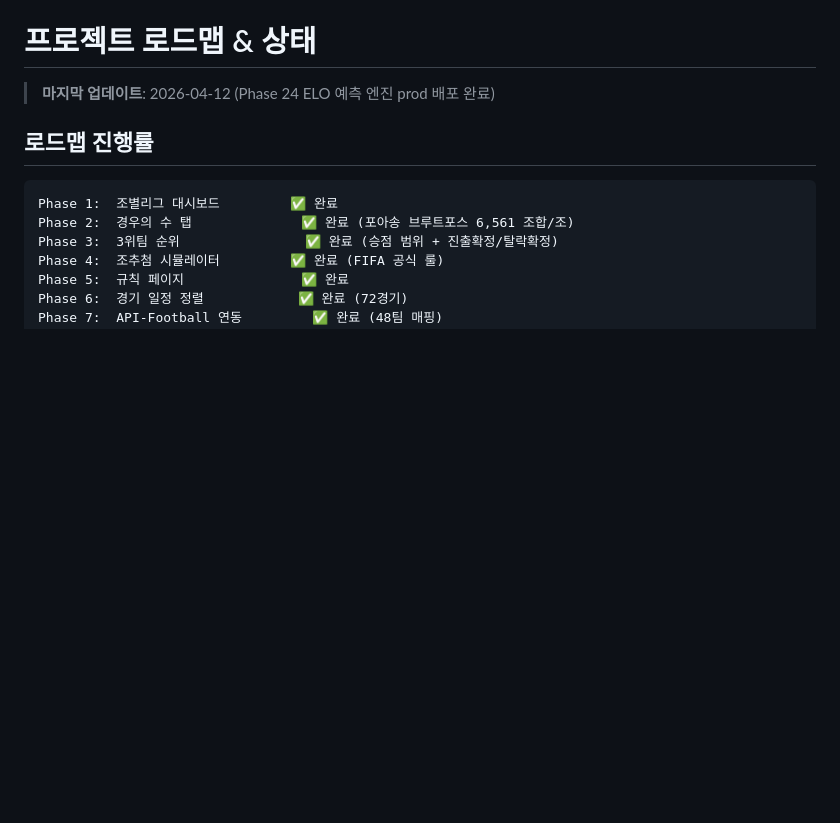
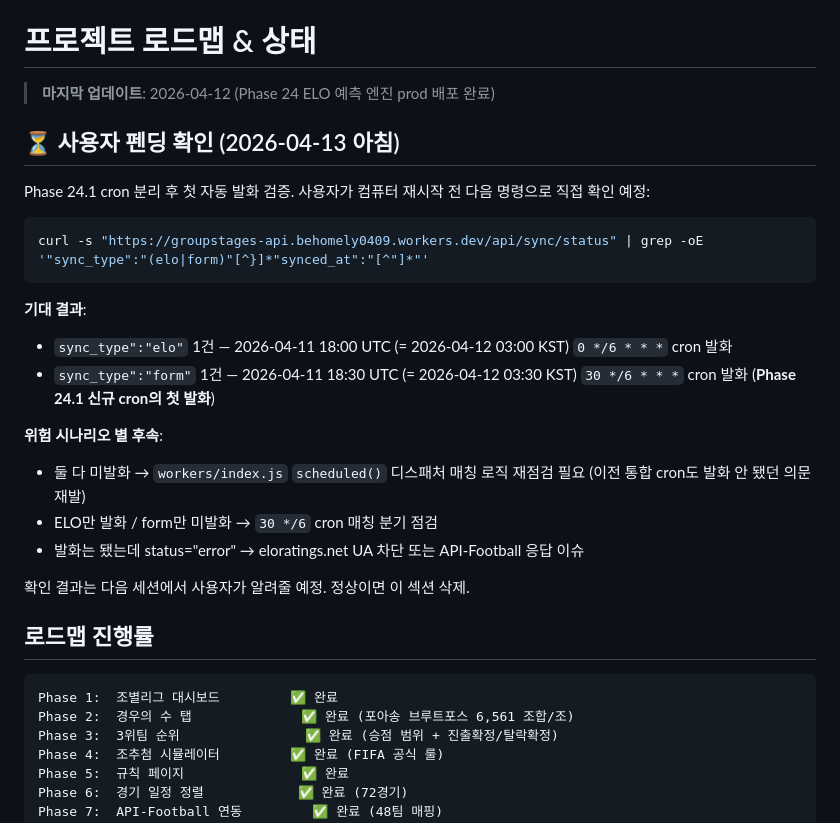
Before and after one commit to JrJuni/groupstages, a Markdown page: docs/status.md, the part around the change. GitHub-like rendering; blank space fills up the shorter version.

Commit message:
docs: Phase 24.1 cron 첫 발화 펜딩 확인 기록 (2026-04-13 아침)
사용자가 컴퓨터 재시작 전 펜딩 작업 명시.
정상 발화 확인되면 본 섹션 + 메모리 파일 둘 다 삭제 예정.

Co-Authored-By: Claude Opus 4.6 (1M context) <noreply@anthropic.com>

````diff
--- a/docs/status.md
+++ b/docs/status.md
@@ -1,6 +1,25 @@
 # 프로젝트 로드맵 & 상태
 
 > **마지막 업데이트**: 2026-04-12 (Phase 24 ELO 예측 엔진 prod 배포 완료)
+
+## ⏳ 사용자 펜딩 확인 (2026-04-13 아침)
+
+Phase 24.1 cron 분리 후 첫 자동 발화 검증. 사용자가 컴퓨터 재시작 전 다음 명령으로 직접 확인 예정:
+
+```bash
+curl -s "https://groupstages-api.behomely0409.workers.dev/api/sync/status" | grep -oE '"sync_type":"(elo|form)"[^}]*"synced_at":"[^"]*"'
+```
+
+**기대 결과**:
+- `sync_type":"elo"` 1건 — 2026-04-11 18:00 UTC (= 2026-04-12 03:00 KST) `0 */6 * * *` cron 발화
+- `sync_type":"form"` 1건 — 2026-04-11 18:30 UTC (= 2026-04-12 03:30 KST) `30 */6 * * *` cron 발화 (**Phase 24.1 신규 cron의 첫 발화**)
+
+**위험 시나리오 별 후속**:
+- 둘 다 미발화 → `workers/index.js` `scheduled()` 디스패처 매칭 로직 재점검 필요 (이전 통합 cron도 발화 안 됐던 의문 재발)
+- ELO만 발화 / form만 미발화 → `30 */6` cron 매칭 분기 점검
+- 발화는 됐는데 status="error" → eloratings.net UA 차단 또는 API-Football 응답 이슈
+
+확인 결과는 다음 세션에서 사용자가 알려줄 예정. 정상이면 이 섹션 삭제.
 
 ## 로드맵 진행률
 
````
